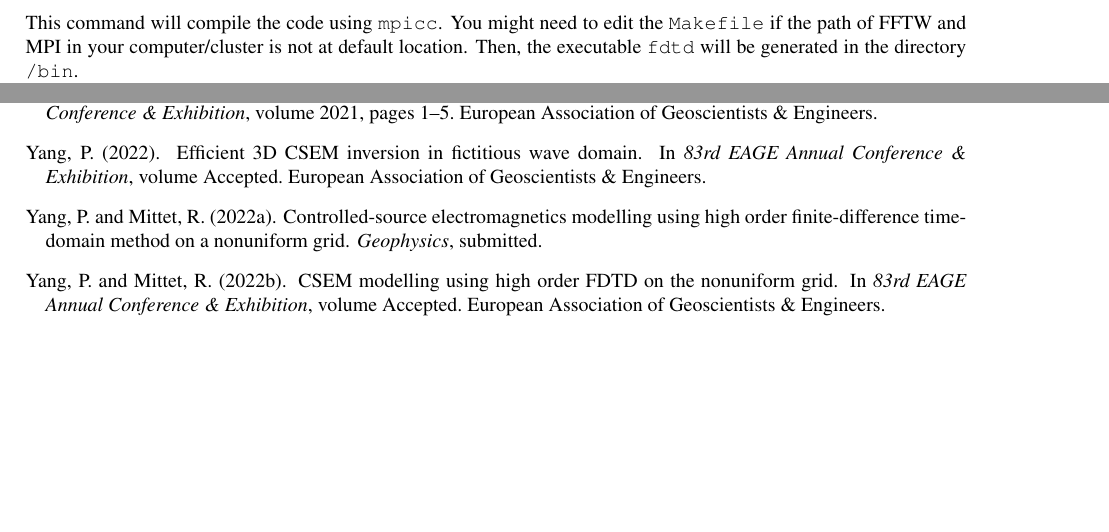
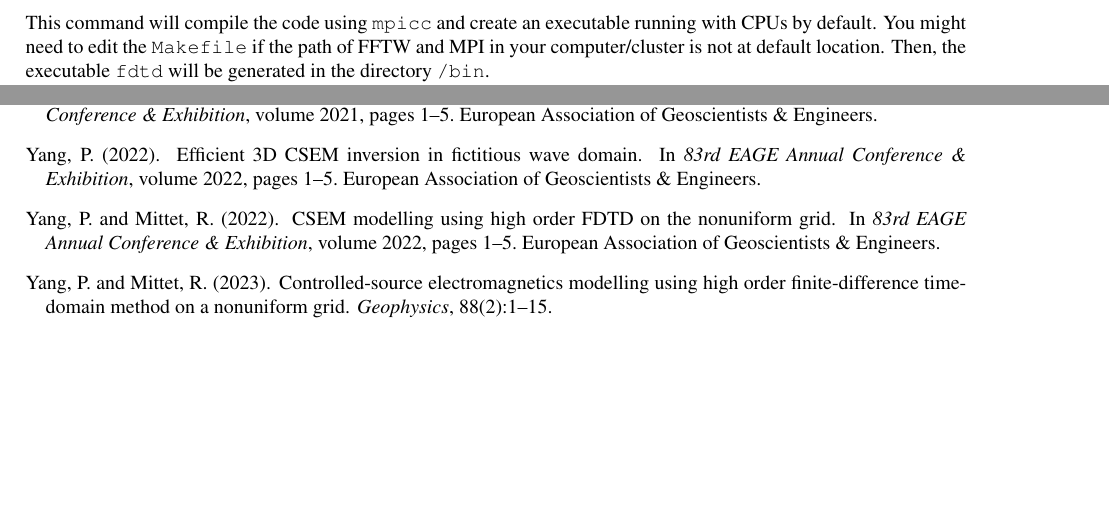
Before and after one commit to yangpl/libEMM, a LaTeX paper (doc/libEMM_mannual.tex): two parts of pages 3 and 7 of 7, joined at a grey line, cut at the place of the change. Compiled offline with pdfLaTeX.

Commit message:
update mannual

```diff
--- a/doc/libEMM_mannual.tex
+++ b/doc/libEMM_mannual.tex
@@ -91,7 +91,7 @@ Then you can compile the code via
 \begin{verbatim}
 make
 \end{verbatim}
-This command will compile the code using \verb|mpicc|. You might need to edit the \verb|Makefile| if the path of FFTW and MPI in your computer/cluster is not at default location.
+This command will compile the code using \verb|mpicc| and create an executable running with CPUs by default. You might need to edit the \verb|Makefile| if the path of FFTW and MPI in your computer/cluster is not at default location.
 Then, the executable \texttt{fdtd} will be generated in the directory \texttt{/bin}.
 
 Inside \texttt{/src}, to compile the code when CUDA has been installed properly, we type:
@@ -301,22 +303,21 @@ Yang, P. (2021).
 \bibitem[Yang, 2022]{Yang_2022_EAGE_Efficient}
 Yang, P. (2022).
 \newblock {Efficient 3D CSEM inversion in fictitious wave domain}.
-\newblock In {\em 83rd EAGE Annual Conference \& Exhibition}, volume Accepted.
-  European Association of Geoscientists \& Engineers.
+\newblock In {\em 83rd EAGE Annual Conference \& Exhibition}, volume 2022,
+  pages 1--5. European Association of Geoscientists \& Engineers.
 
-\bibitem[Yang and Mittet, 2022a]{Yang2022HFDNU}
-Yang, P. and Mittet, R. (2022a).
+\bibitem[Yang and Mittet, 2022]{Yang_2022_HFD_NUgrid}
+Yang, P. and Mittet, R. (2022).
+\newblock {CSEM modelling using high order FDTD on the nonuniform grid}.
+\newblock In {\em 83rd EAGE Annual Conference \& Exhibition}, volume 2022,
+  pages 1--5. European Association of Geoscientists \& Engineers.
+
+\bibitem[Yang and Mittet, 2023]{Yang_2023_HFDNU}
+Yang, P. and Mittet, R. (2023).
 \newblock Controlled-source electromagnetics modelling using high order
   finite-difference time-domain method on a nonuniform grid.
-\newblock {\em Geophysics}, submitted.
-
-\bibitem[Yang and Mittet, 2022b]{Yang_2022_HFD_NUgrid}
-Yang, P. and Mittet, R. (2022b).
-\newblock {CSEM modelling using high order FDTD on the nonuniform grid}.
-\newblock In {\em 83rd EAGE Annual Conference \& Exhibition}, volume Accepted.
-  European Association of Geoscientists \& Engineers.
+\newblock {\em Geophysics}, 88(2):1--15.
 
 \end{thebibliography}
 
-
 \end{document}
```
Also changed, not shown: doc/libEMM_mannual.pdf, doc/libEMM_mannual.tex (4 more changed lines).
